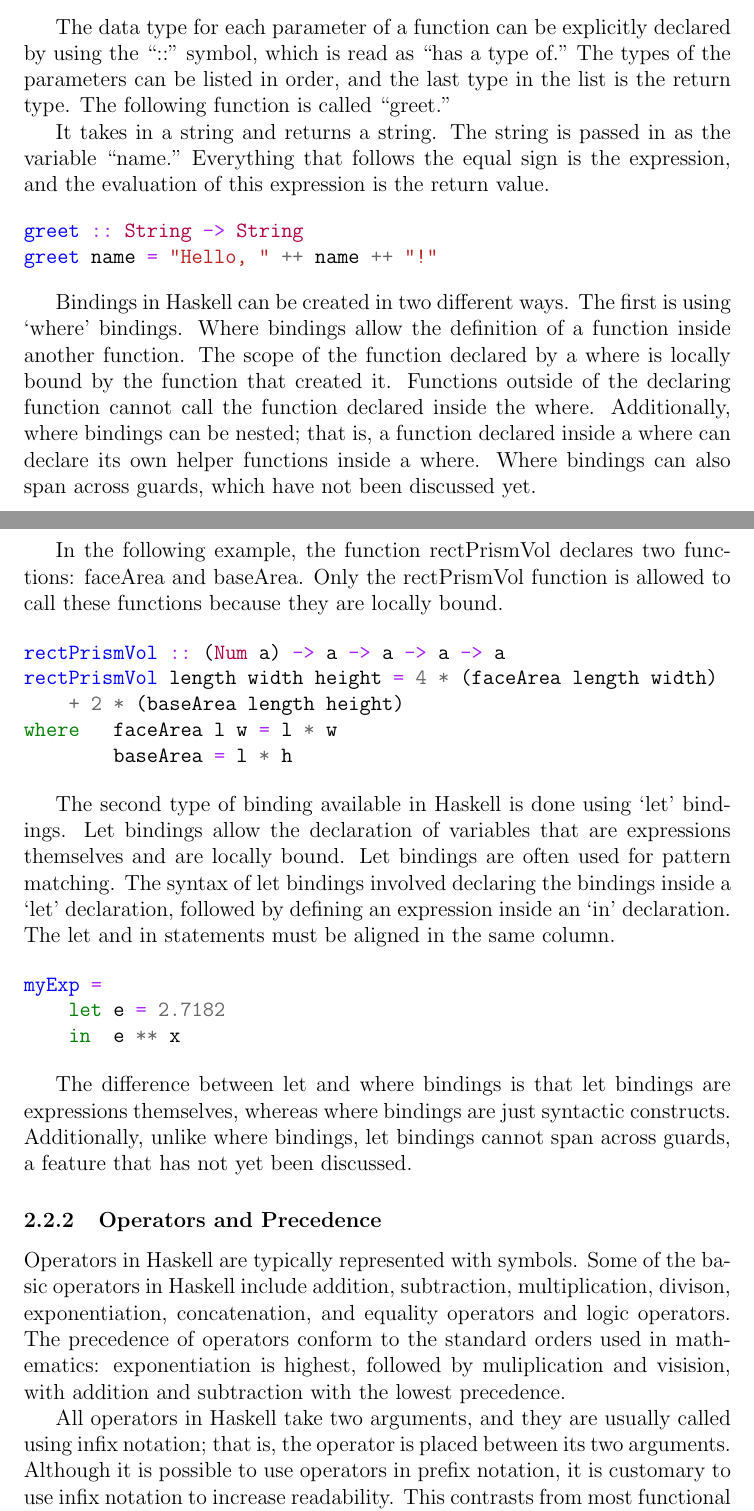
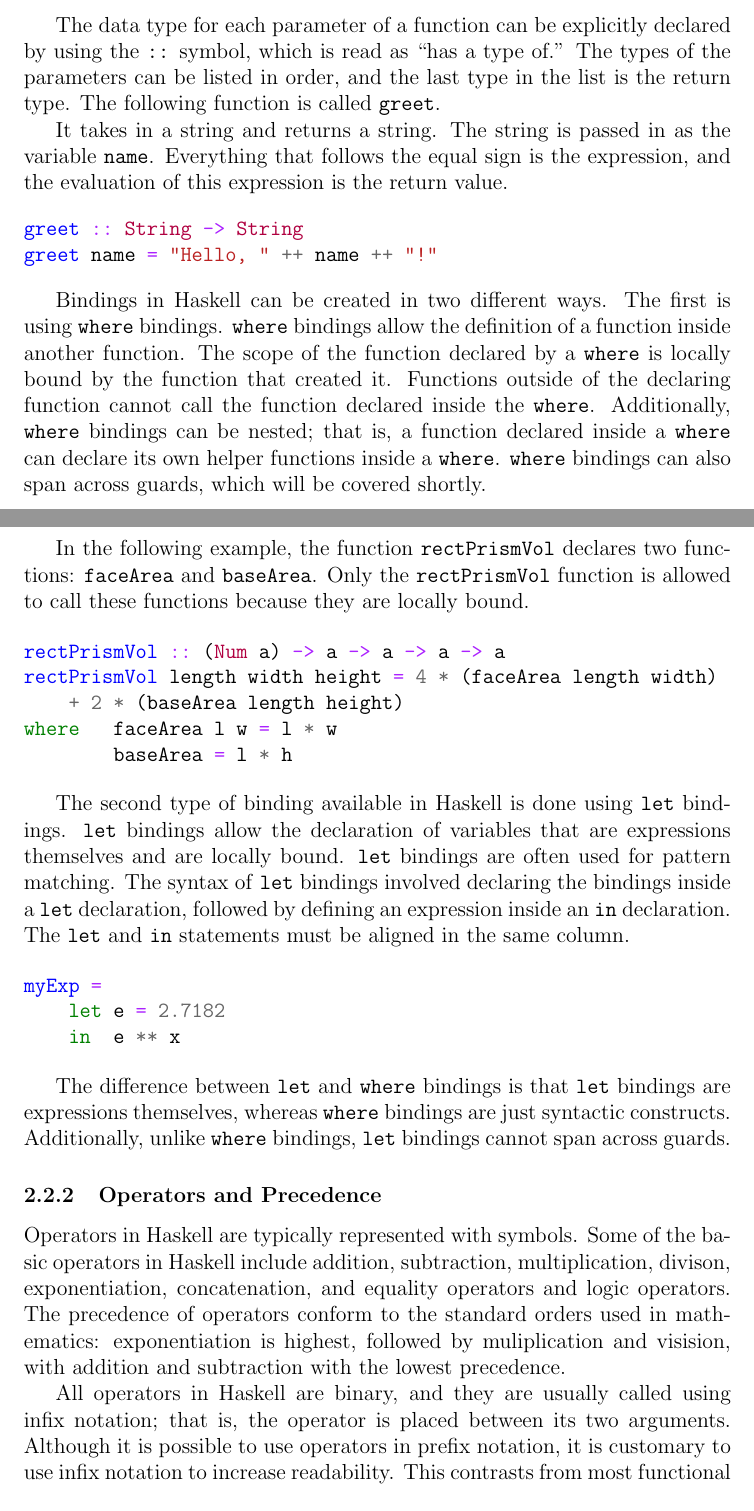
Before and after one commit to ohearnk/CS343, a LaTeX document (projects/term_paper/paper.tex): two parts of pages 7 and 8 of 15, joined at a grey line, cut so that both start at the same text. Compiled offline with pdfLaTeX.

Commit message:
Standardized code references and made a few edits through 2.2.2.

```diff
--- a/projects/term_paper/paper.tex
+++ b/projects/term_paper/paper.tex
@@ -186,25 +186,26 @@ print (elem 2 evens)   -- prefix notation
 print (2 `elem` evens) -- infix  notation
 \end{minted}
 
-The data type for each parameter of a function can be explicitly declared by using the ``::" symbol, which is
-read as ``has a type of." The types of the parameters can be listed in order, and the last type in the list
-is the return type. The following function is called ``greet."
+The data type for each parameter of a function can be explicitly declared by using the \texttt{::} symbol, which is
+read as ``has a type of.''  The types of the parameters can be listed in order, and the last type in the list
+is the return type. The following function is called \texttt{greet}.
 
-It takes in a string and returns a string. The string is passed in as the variable ``name." Everything that follows the equal sign is the expression, and the evaluation of this expression is the return value.
+It takes in a string and returns a string. The string is passed in as the variable \texttt{name}. Everything that follows
+the equal sign is the expression, and the evaluation of this expression is the return value.
 
 \begin{minted}{haskell}
 greet :: String -> String
 greet name = "Hello, " ++ name ++ "!"
 \end{minted}
 
-Bindings in Haskell can be created in two different ways. The first is using `where' bindings. Where bindings allow
-the definition of a function inside another function. The scope of the function declared by a where is locally bound
+Bindings in Haskell can be created in two different ways. The first is using \texttt{where} bindings. \texttt{where} bindings allow
+the definition of a function inside another function. The scope of the function declared by a \texttt{where} is locally bound
 by the function that created it. Functions outside of the declaring function cannot call the function declared inside
-the where. Additionally, where bindings can be nested; that is, a function declared inside a where can declare its
-own helper functions inside a where. Where bindings can also span across guards, which have not been discussed yet.
+the \texttt{where}. Additionally, \texttt{where} bindings can be nested; that is, a function declared inside a \texttt{where} can declare
+its own helper functions inside a \texttt{where}. \texttt{where} bindings can also span across guards, which will be covered shortly.
 
-In the following example, the function rectPrismVol declares two functions: faceArea and baseArea. Only the rectPrismVol
-function is allowed to call these functions because they are locally bound.
+In the following example, the function \texttt{rectPrismVol} declares two functions: \texttt{faceArea} and \texttt{baseArea}. Only the
+\texttt{rectPrismVol} function is allowed to call these functions because they are locally bound.
 
 \begin{minted}{haskell}
 rectPrismVol :: (Num a) -> a -> a -> a -> a
@@ -214,10 +215,10 @@ where   faceArea l w = l * w
         baseArea = l * h
 \end{minted}
 
-The second type of binding available in Haskell is done using `let' bindings. Let bindings allow the declaration of
-variables that are expressions themselves and are locally bound. Let bindings are often used for pattern matching.
-The syntax of let bindings involved declaring the bindings inside a `let' declaration, followed by defining an
-expression inside an `in' declaration. The let and in statements must be aligned in the same column.
+The second type of binding available in Haskell is done using \texttt{let} bindings. \texttt{let} bindings allow the declaration of
+variables that are expressions themselves and are locally bound.  \texttt{let} bindings are often used for pattern matching.
+The syntax of \texttt{let} bindings involved declaring the bindings inside a \texttt{let} declaration, followed by defining an
+expression inside an \texttt{in} declaration. The \texttt{let} and \texttt{in} statements must be aligned in the same column.
 
 \begin{minted}{haskell}
 myExp =
@@ -225,9 +226,9 @@ myExp =
     in  e ** x
 \end{minted}
 
-The difference between let and where bindings is that let bindings are expressions themselves, whereas where
-bindings are just syntactic constructs. Additionally, unlike where bindings, let bindings cannot span across guards,
-a feature that has not yet been discussed.
+The difference between \texttt{let} and \texttt{where} bindings is that \texttt{let} bindings are expressions themselves, whereas
+\texttt{where} bindings are just syntactic constructs. Additionally, unlike \texttt{where} bindings, \texttt{let} bindings cannot
+span across guards.
 
 \subsubsection{Operators and Precedence}
 
@@ -236,7 +237,7 @@ subtraction, multiplication, divison, exponentiation, concatenation, and equalit
 precedence of operators conform to the standard orders used in mathematics: exponentiation is highest, followed by
 muliplication and visision, with addition and subtraction with the lowest precedence.
 
-All operators in Haskell take two arguments, and they are usually called using infix notation; that is, the operator is
+All operators in Haskell are binary, and they are usually called using infix notation; that is, the operator is
 placed between its two arguments. Although it is possible to use operators in prefix notation, it is customary to use
 infix notation to increase readability. This contrasts from most functional programming languages.
 
```
Also changed, not shown: projects/term_paper/paper.tex (4 more changed lines).
